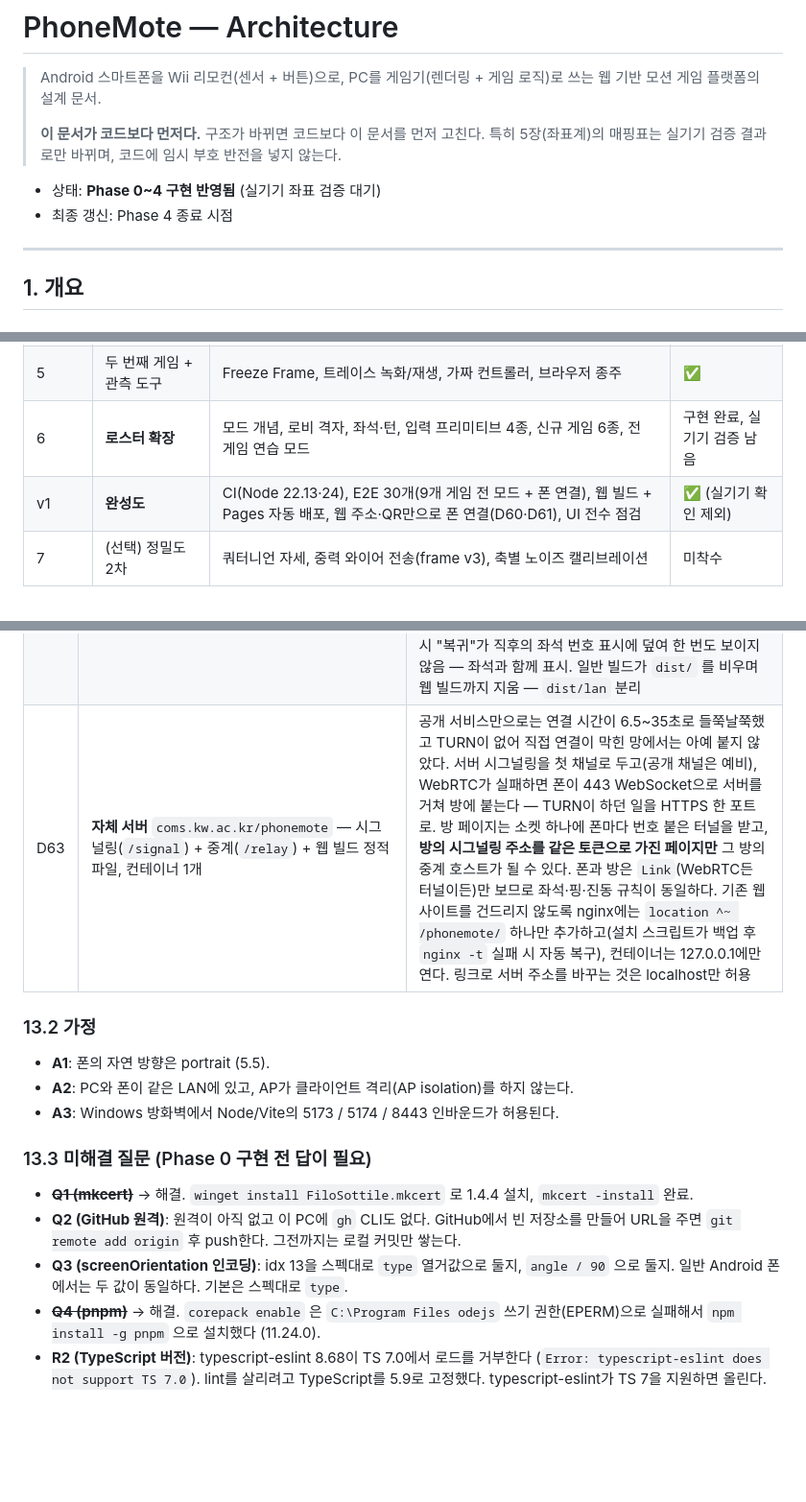
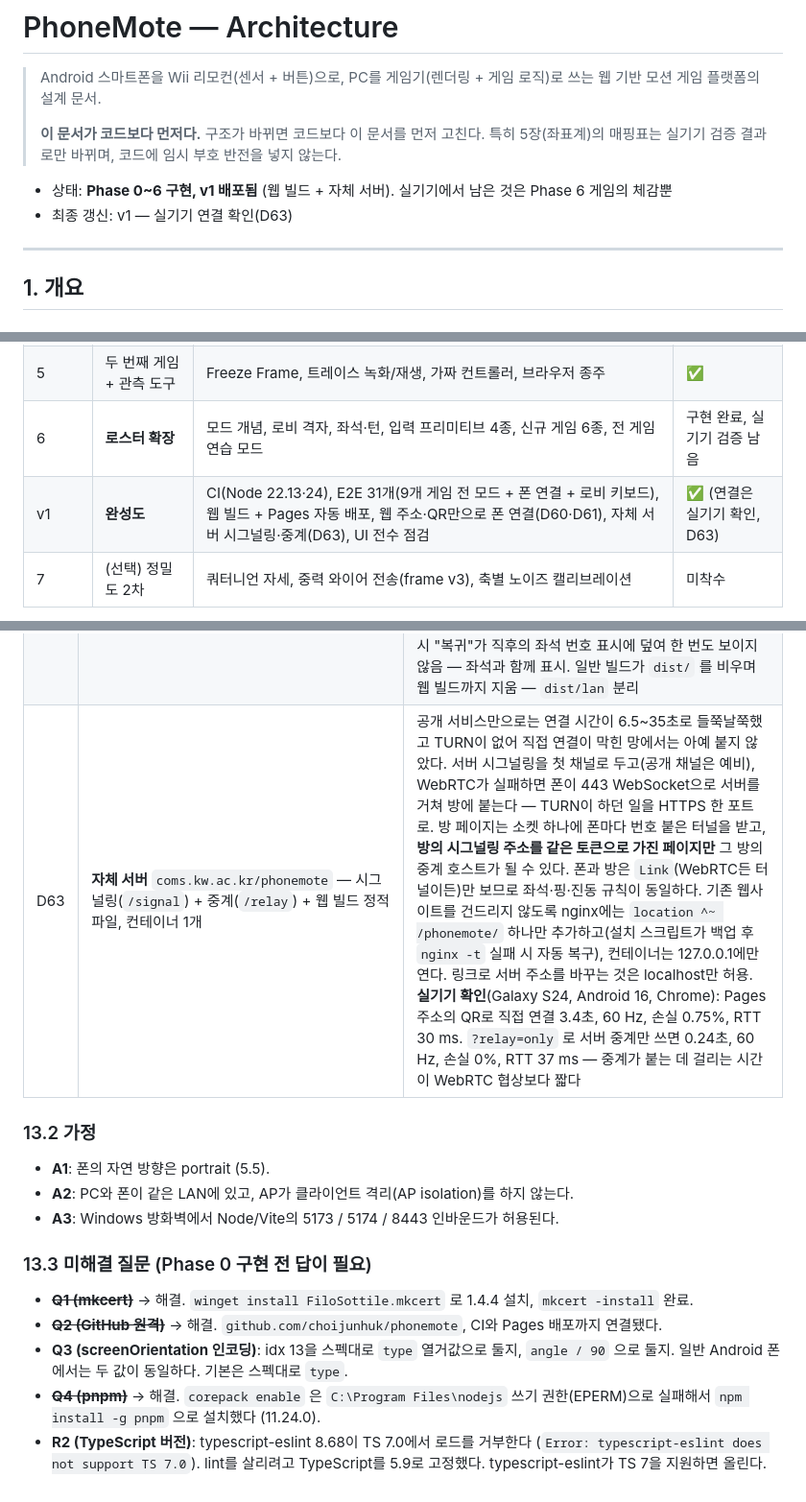
Before and after one commit to choijunhuk/phonemote, a Markdown page: ARCHITECTURE.md, 3 parts joined by grey strips. Shown at 96% size. Rendered like a GitHub page; blank space fills up the shorter version.

```diff
--- a/ARCHITECTURE.md
+++ b/ARCHITECTURE.md
@@ -6,8 +6,8 @@
 > **이 문서가 코드보다 먼저다.** 구조가 바뀌면 코드보다 이 문서를 먼저 고친다.
 > 특히 5장(좌표계)의 매핑표는 실기기 검증 결과로만 바뀌며, 코드에 임시 부호 반전을 넣지 않는다.
 
-- 상태: **Phase 0~4 구현 반영됨** (실기기 좌표 검증 대기)
-- 최종 갱신: Phase 4 종료 시점
+- 상태: **Phase 0~6 구현, v1 배포됨** (웹 빌드 + 자체 서버). 실기기에서 남은 것은 Phase 6 게임의 체감뿐
+- 최종 갱신: v1 — 실기기 연결 확인(D63)
 
 ---
 
@@ -770,7 +770,7 @@ TypeScript는 **strict + `noUncheckedIndexedAccess`**, `any` 금지(ESLint 에
 | 4 | 정밀도와 안정성 | 상보 필터, 재접속 identity 복구, 하트비트 | ✅ |
 | 5 | 두 번째 게임 + 관측 도구 | Freeze Frame, 트레이스 녹화/재생, 가짜 컨트롤러, 브라우저 종주 | ✅ |
 | 6 | **로스터 확장** | 모드 개념, 로비 격자, 좌석·턴, 입력 프리미티브 4종, 신규 게임 6종, 전 게임 연습 모드 | 구현 완료, 실기기 검증 남음 |
-| v1 | **완성도** | CI(Node 22.13·24), E2E 30개(9개 게임 전 모드 + 폰 연결), 웹 빌드 + Pages 자동 배포, 웹 주소·QR만으로 폰 연결(D60·D61), UI 전수 점검 | ✅ (실기기 확인 제외) |
+| v1 | **완성도** | CI(Node 22.13·24), E2E 31개(9개 게임 전 모드 + 폰 연결 + 로비 키보드), 웹 빌드 + Pages 자동 배포, 웹 주소·QR만으로 폰 연결(D60·D61), 자체 서버 시그널링·중계(D63), UI 전수 점검 | ✅ (연결은 실기기 확인, D63) |
 | 7 | (선택) 정밀도 2차 | 쿼터니언 자세, 중력 와이어 전송(frame v3), 축별 노이즈 캘리브레이션 | 미착수 |
 
 Phase 1의 Manual 검증에서 5.6 매핑표가 틀린 것으로 드러나면,
@@ -897,7 +897,7 @@ Phase 1의 Manual 검증에서 5.6 매핑표가 틀린 것으로 드러나면,
 | D60 | **웹 빌드: 게임 페이지가 방장**, 폰은 WebRTC로 직접 연결 (`vite build --mode web`, GitHub Pages) | LAN 방식의 마찰 세 가지 — 폰마다 루트 CA 설치, PC에서 서버 실행, 같은 Wi-Fi — 를 한 번에 없앤다. 정식 HTTPS 출처에서 열리므로 폰이 secure context가 되는 데 인증서가 필요 없다. 릴레이의 `Room` 을 `@phonemote/protocol` 로 옮겨 **같은 규칙 코드**를 릴레이와 페이지가 함께 쓴다(좌석·색·재접속 유예·4명 제한). 채널은 둘: 제어 JSON은 순서 보장, 센서 프레임은 `ordered:false, maxRetransmits:0` — 늦은 프레임이 다음 프레임을 막지 않게 하고, 수신 측이 24비트 seq로 추월된 프레임을 버린다(`LatestOnly`). 인터넷의 낯선 상대를 전제로 이름·clientId 길이 제한, 좌석 번호 위장 프레임 폐기, pong의 playerId를 실제 좌석으로 덮어쓴다. 키보드 플레이어도 같은 `Room` 에서 좌석을 받아 폰과 번호가 겹칠 수 없다. LAN 방식은 그대로 남는다 |
 | D61 | **시그널링을 여러 공개 채널에 동시에** (HiveMQ·EMQX MQTT + PeerJS, `FanoutSignaling`) | 실측: PeerJS 클라우드는 Cloudflare 뒤에서 상태를 공유하지 않는 원본들로 클라이언트를 나눠, 같은 방에 붙지 못하는 경우가 잦았다(공식 클라이언트도 운에 달림). 공개 MQTT는 HiveMQ 3번 중 1번 누락, EMQX는 이 망에서 접속 불가. 하나에 기대지 않고 방은 전부에서 듣고 폰은 전부로 부르며, 중복은 수신 측에서 한 번만 전달한다(두 번째 offer는 첫 연결을 끊는다). 늦게 열린 채널에는 15초 안에 보낸 메시지를 재전송한다 — 첫 offer가 유일하게 열려 있던 PeerJS에서 사라져 15초 타임아웃 뒤에야 붙던 것이 6.5초로 줄었다. MQTT 방 코드는 retained 메시지로 점유하고 연결의 will로 브라우저가 사라지면 브로커가 지운다. 폰은 이 점유를 조회해 오타를 빨리 알리되, SUBACK 뒤에도 비어 있을 때만 "없음"으로 보고, "없음"이어도 6초는 시도한다 — 고정 2초 조회가 있는 방을 없다고 해 폰을 잠근 일이 있었다. MQTT와 PeerJS는 라이브러리 없이 필요한 패킷만 직접 구현 |
 | D62 | 이번에 E2E와 실측으로 드러난 버그 | 로비 재진입마다 QR 텍스처를 같은 키로 재등록("Texture key already in use") — 주소별 키로 한 번만 생성. 입장 폼이 열릴 때마다 submit 리스너를 추가해 방이 닫힌 뒤 재입장하면 연결이 둘 생김 — 생성자에서 한 번만. 재접속 표시 "복귀"가 직후의 좌석 번호 표시에 덮여 한 번도 보이지 않음 — 좌석과 함께 표시. 일반 빌드가 `dist/` 를 비우며 웹 빌드까지 지움 — `dist/lan` 분리 |
-| D63 | **자체 서버** `coms.kw.ac.kr/phonemote` — 시그널링(`/signal`) + 중계(`/relay`) + 웹 빌드 정적 파일, 컨테이너 1개 | 공개 서비스만으로는 연결 시간이 6.5~35초로 들쭉날쭉했고 TURN이 없어 직접 연결이 막힌 망에서는 아예 붙지 않았다. 서버 시그널링을 첫 채널로 두고(공개 채널은 예비), WebRTC가 실패하면 폰이 443 WebSocket으로 서버를 거쳐 방에 붙는다 — TURN이 하던 일을 HTTPS 한 포트로. 방 페이지는 소켓 하나에 폰마다 번호 붙은 터널을 받고, **방의 시그널링 주소를 같은 토큰으로 가진 페이지만** 그 방의 중계 호스트가 될 수 있다. 폰과 방은 `Link`(WebRTC든 터널이든)만 보므로 좌석·핑·진동 규칙이 동일하다. 기존 웹사이트를 건드리지 않도록 nginx에는 `location ^~ /phonemote/` 하나만 추가하고(설치 스크립트가 백업 후 `nginx -t` 실패 시 자동 복구), 컨테이너는 127.0.0.1에만 연다. 링크로 서버 주소를 바꾸는 것은 localhost만 허용 |
+| D63 | **자체 서버** `coms.kw.ac.kr/phonemote` — 시그널링(`/signal`) + 중계(`/relay`) + 웹 빌드 정적 파일, 컨테이너 1개 | 공개 서비스만으로는 연결 시간이 6.5~35초로 들쭉날쭉했고 TURN이 없어 직접 연결이 막힌 망에서는 아예 붙지 않았다. 서버 시그널링을 첫 채널로 두고(공개 채널은 예비), WebRTC가 실패하면 폰이 443 WebSocket으로 서버를 거쳐 방에 붙는다 — TURN이 하던 일을 HTTPS 한 포트로. 방 페이지는 소켓 하나에 폰마다 번호 붙은 터널을 받고, **방의 시그널링 주소를 같은 토큰으로 가진 페이지만** 그 방의 중계 호스트가 될 수 있다. 폰과 방은 `Link`(WebRTC든 터널이든)만 보므로 좌석·핑·진동 규칙이 동일하다. 기존 웹사이트를 건드리지 않도록 nginx에는 `location ^~ /phonemote/` 하나만 추가하고(설치 스크립트가 백업 후 `nginx -t` 실패 시 자동 복구), 컨테이너는 127.0.0.1에만 연다. 링크로 서버 주소를 바꾸는 것은 localhost만 허용. **실기기 확인**(Galaxy S24, Android 16, Chrome): Pages 주소의 QR로 직접 연결 3.4초, 60 Hz, 손실 0.75%, RTT 30 ms. `?relay=only` 로 서버 중계만 쓰면 0.24초, 60 Hz, 손실 0%, RTT 37 ms — 중계가 붙는 데 걸리는 시간이 WebRTC 협상보다 짧다 |
 
 ### 13.2 가정
 
@@ -908,12 +908,10 @@ Phase 1의 Manual 검증에서 5.6 매핑표가 틀린 것으로 드러나면,
 ### 13.3 미해결 질문 (Phase 0 구현 전 답이 필요)
 
 - ~~**Q1 (mkcert)**~~ → 해결. `winget install FiloSottile.mkcert` 로 1.4.4 설치, `mkcert -install` 완료.
-- **Q2 (GitHub 원격)**: 원격이 아직 없고 이 PC에 `gh` CLI도 없다. GitHub에서 빈 저장소를 만들어
-  URL을 주면 `git remote add origin` 후 push한다. 그전까지는 로컬 커밋만 쌓는다.
+- ~~**Q2 (GitHub 원격)**~~ → 해결. `github.com/choijunhuk/phonemote`, CI와 Pages 배포까지 연결됐다.
 - **Q3 (screenOrientation 인코딩)**: idx 13을 스펙대로 `type` 열거값으로 둘지,
   `angle / 90` 으로 둘지. 일반 Android 폰에서는 두 값이 동일하다. 기본은 스펙대로 `type`.
-- ~~**Q4 (pnpm)**~~ → 해결. `corepack enable` 은 `C:\Program Files
-odejs` 쓰기 권한(EPERM)으로
+- ~~**Q4 (pnpm)**~~ → 해결. `corepack enable` 은 `C:\Program Files\nodejs` 쓰기 권한(EPERM)으로
   실패해서 `npm install -g pnpm` 으로 설치했다 (11.24.0).
 - **R2 (TypeScript 버전)**: typescript-eslint 8.68이 TS 7.0에서 로드를 거부한다
   (`Error: typescript-eslint does not support TS 7.0`). lint를 살리려고 TypeScript를 5.9로
```
Also changed, not shown: README.md (+15 -6 lines), docs/images/archery.png, docs/images/bowling.png, docs/images/lobby.png (deleted), docs/images/tennis.png, 1 other file.
